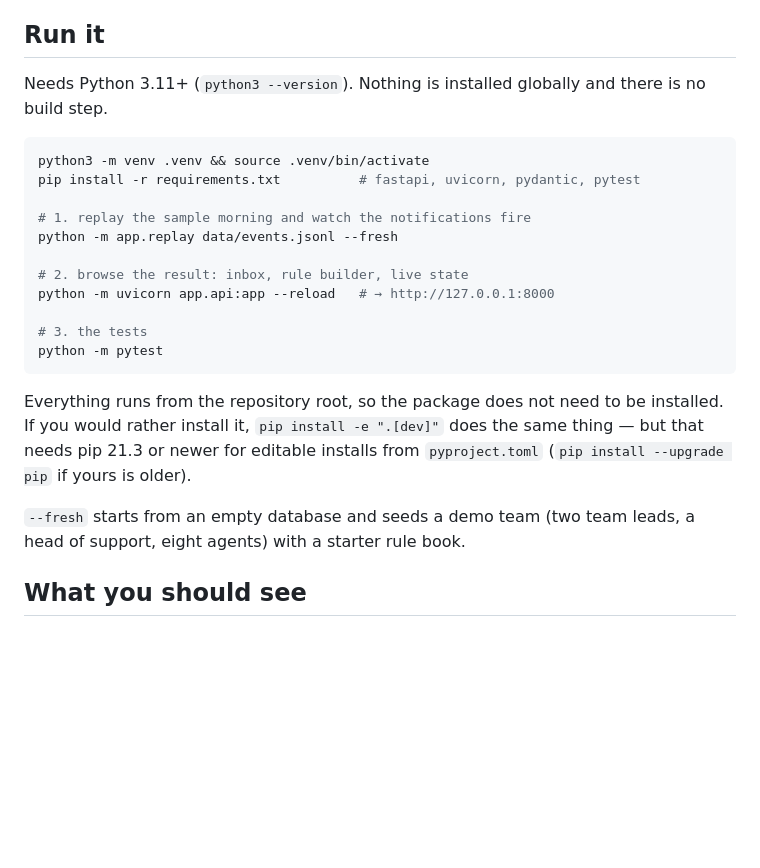
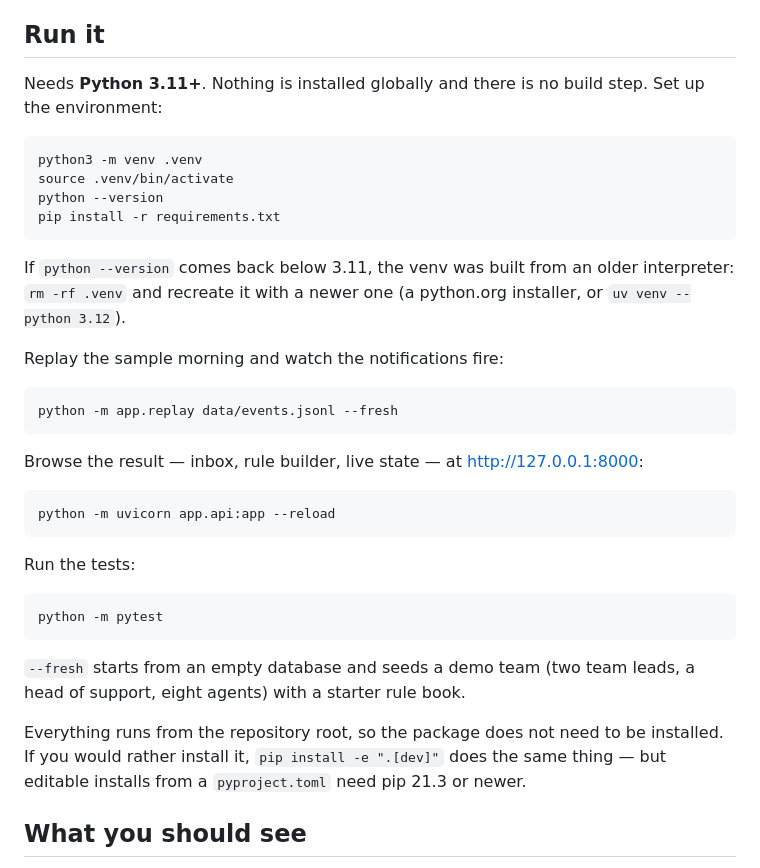
Before and after one commit to masonhyz/intraday-notification-system, a Markdown page: README.md, the part around the change. Rendered like a GitHub page; blank space fills up the shorter version.

Commit message:
Keep shell comments out of the quick-start commands
zsh does not enable interactive_comments by default, so pasting a block with
trailing '#' comments into a Mac terminal turns the comment into arguments and
the command fails with a confusing parse error. Prose now lives outside the
fences and every block is copy-pasteable as-is.

Co-Authored-By: Claude Opus 5 <noreply@anthropic.com>
Claude-Session: https://claude.ai/code/session_01UfV1d7nm1spPrSSULsRgaa

````diff
--- a/README.md
+++ b/README.md
@@ -10,30 +10,45 @@ The design reasoning, trade-offs and what I left out are in
 
 ## Run it
 
-Needs Python 3.11+ (`python3 --version`). Nothing is installed globally and
-there is no build step.
+Needs **Python 3.11+**. Nothing is installed globally and there is no build
+step. Set up the environment:
 
-```bash
-python3 -m venv .venv && source .venv/bin/activate
-pip install -r requirements.txt          # fastapi, uvicorn, pydantic, pytest
+```
+python3 -m venv .venv
+source .venv/bin/activate
+python --version
+pip install -r requirements.txt
+```
 
-# 1. replay the sample morning and watch the notifications fire
+If `python --version` comes back below 3.11, the venv was built from an older
+interpreter: `rm -rf .venv` and recreate it with a newer one (a python.org
+installer, or `uv venv --python 3.12`).
+
+Replay the sample morning and watch the notifications fire:
+
+```
 python -m app.replay data/events.jsonl --fresh
+```
 
-# 2. browse the result: inbox, rule builder, live state
-python -m uvicorn app.api:app --reload   # → http://127.0.0.1:8000
+Browse the result — inbox, rule builder, live state — at http://127.0.0.1:8000:
 
-# 3. the tests
+```
+python -m uvicorn app.api:app --reload
+```
+
+Run the tests:
+
+```
 python -m pytest
 ```
 
+`--fresh` starts from an empty database and seeds a demo team (two team leads,
+a head of support, eight agents) with a starter rule book.
+
 Everything runs from the repository root, so the package does not need to be
 installed. If you would rather install it, `pip install -e ".[dev]"` does the
-same thing — but that needs pip 21.3 or newer for editable installs from
-`pyproject.toml` (`pip install --upgrade pip` if yours is older).
-
-`--fresh` starts from an empty database and seeds a demo team (two team leads,
-a head of support, eight agents) with a starter rule book.
+same thing — but editable installs from a `pyproject.toml` need pip 21.3 or
+newer.
 
 ## What you should see
 
````
